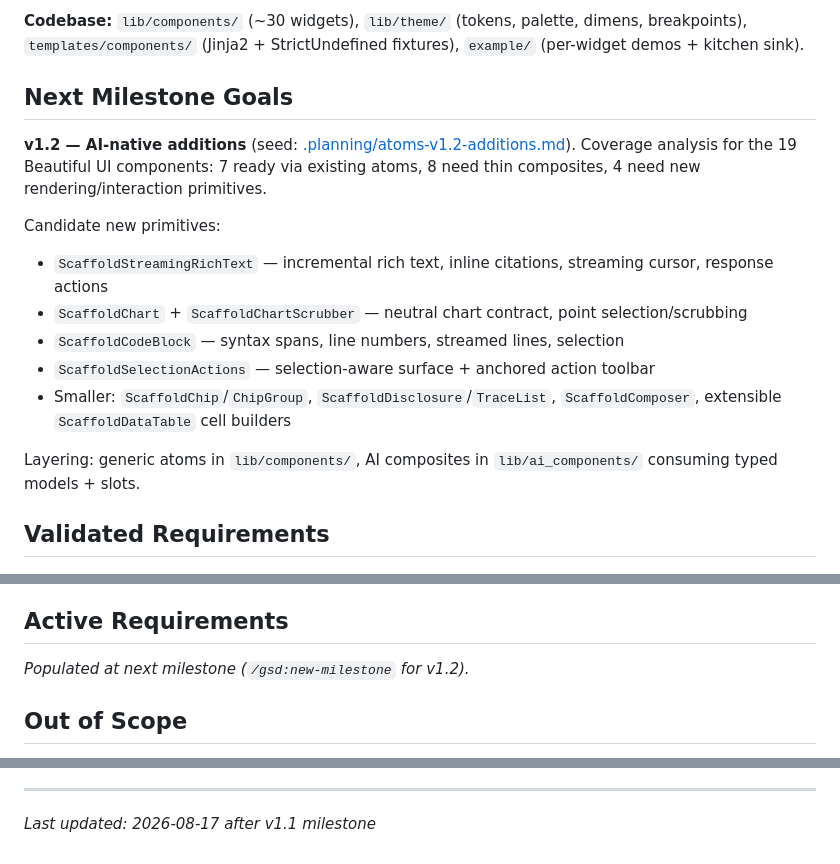
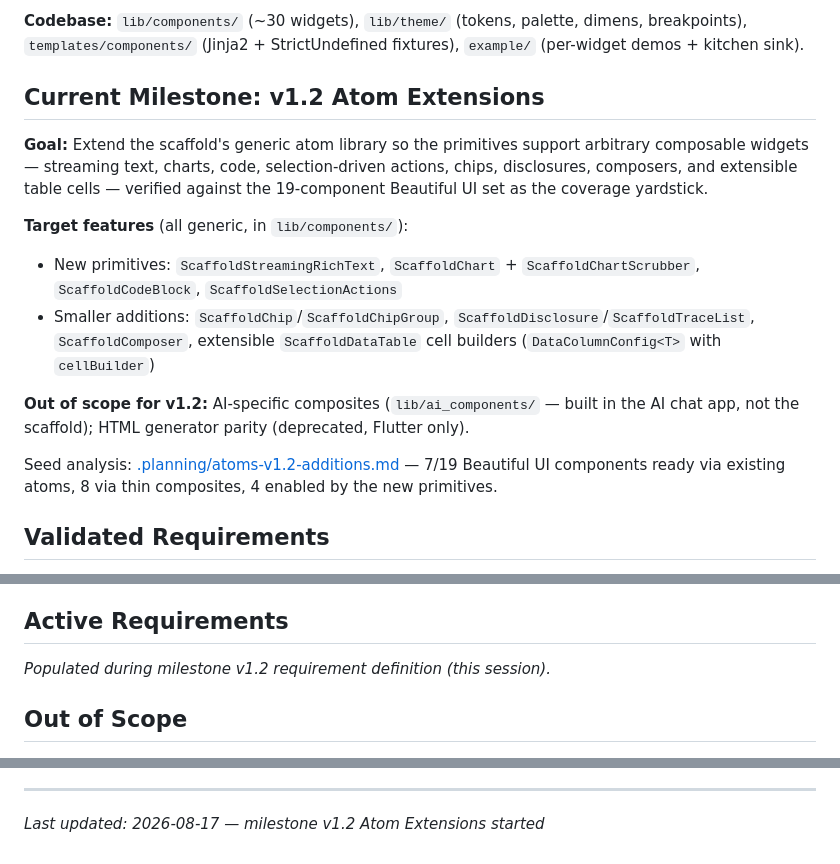
Before and after one commit to GeniusVentures/openapi-client-scaffold, a Markdown page: .planning/PROJECT.md, 3 parts joined by grey strips. Rendered like a GitHub page.

Commit message:
docs: start milestone v1.2 Atom Extensions

```diff
--- a/.planning/PROJECT.md
+++ b/.planning/PROJECT.md
@@ -31,18 +31,18 @@ The full generic widget library is live: 28 atoms + ScaffoldMotion across 4 depe
 
 **Codebase:** `lib/components/` (~30 widgets), `lib/theme/` (tokens, palette, dimens, breakpoints), `templates/components/` (Jinja2 + StrictUndefined fixtures), `example/` (per-widget demos + kitchen sink).
 
-## Next Milestone Goals
+## Current Milestone: v1.2 Atom Extensions
 
-**v1.2 — AI-native additions** (seed: [.planning/atoms-v1.2-additions.md](atoms-v1.2-additions.md)). Coverage analysis for the 19 Beautiful UI components: 7 ready via existing atoms, 8 need thin composites, 4 need new rendering/interaction primitives.
+**Goal:** Extend the scaffold's generic atom library so the primitives support arbitrary composable widgets — streaming text, charts, code, selection-driven actions, chips, disclosures, composers, and extensible table cells — verified against the 19-component Beautiful UI set as the coverage yardstick.
 
-Candidate new primitives:
-- `ScaffoldStreamingRichText` — incremental rich text, inline citations, streaming cursor, response actions
-- `ScaffoldChart` + `ScaffoldChartScrubber` — neutral chart contract, point selection/scrubbing
-- `ScaffoldCodeBlock` — syntax spans, line numbers, streamed lines, selection
-- `ScaffoldSelectionActions` — selection-aware surface + anchored action toolbar
-- Smaller: `ScaffoldChip`/`ChipGroup`, `ScaffoldDisclosure`/`TraceList`, `ScaffoldComposer`, extensible `ScaffoldDataTable` cell builders
+**Target features** (all generic, in `lib/components/`):
 
-Layering: generic atoms in `lib/components/`, AI composites in `lib/ai_components/` consuming typed models + slots.
+- New primitives: `ScaffoldStreamingRichText`, `ScaffoldChart` + `ScaffoldChartScrubber`, `ScaffoldCodeBlock`, `ScaffoldSelectionActions`
+- Smaller additions: `ScaffoldChip`/`ScaffoldChipGroup`, `ScaffoldDisclosure`/`ScaffoldTraceList`, `ScaffoldComposer`, extensible `ScaffoldDataTable` cell builders (`DataColumnConfig<T>` with `cellBuilder`)
+
+**Out of scope for v1.2:** AI-specific composites (`lib/ai_components/` — built in the AI chat app, not the scaffold); HTML generator parity (deprecated, Flutter only).
+
+Seed analysis: [.planning/atoms-v1.2-additions.md](atoms-v1.2-additions.md) — 7/19 Beautiful UI components ready via existing atoms, 8 via thin composites, 4 enabled by the new primitives.
 
 ## Validated Requirements
 
@@ -64,7 +64,7 @@ Layering: generic atoms in `lib/components/`, AI composites in `lib/ai_component
 
 ## Active Requirements
 
-_Populated at next milestone (`/gsd:new-milestone` for v1.2)._
+_Populated during milestone v1.2 requirement definition (this session)._
 
 ## Out of Scope
 
@@ -92,4 +92,4 @@ This document evolves at phase transitions and milestone boundaries.
 4. Update Context with current state
 
 ---
-*Last updated: 2026-08-17 after v1.1 milestone*
+*Last updated: 2026-08-17 — milestone v1.2 Atom Extensions started*
```
Also changed, not shown: .planning/atoms-v1.2-additions.md (added, +176 -0 lines), 1 other file.
